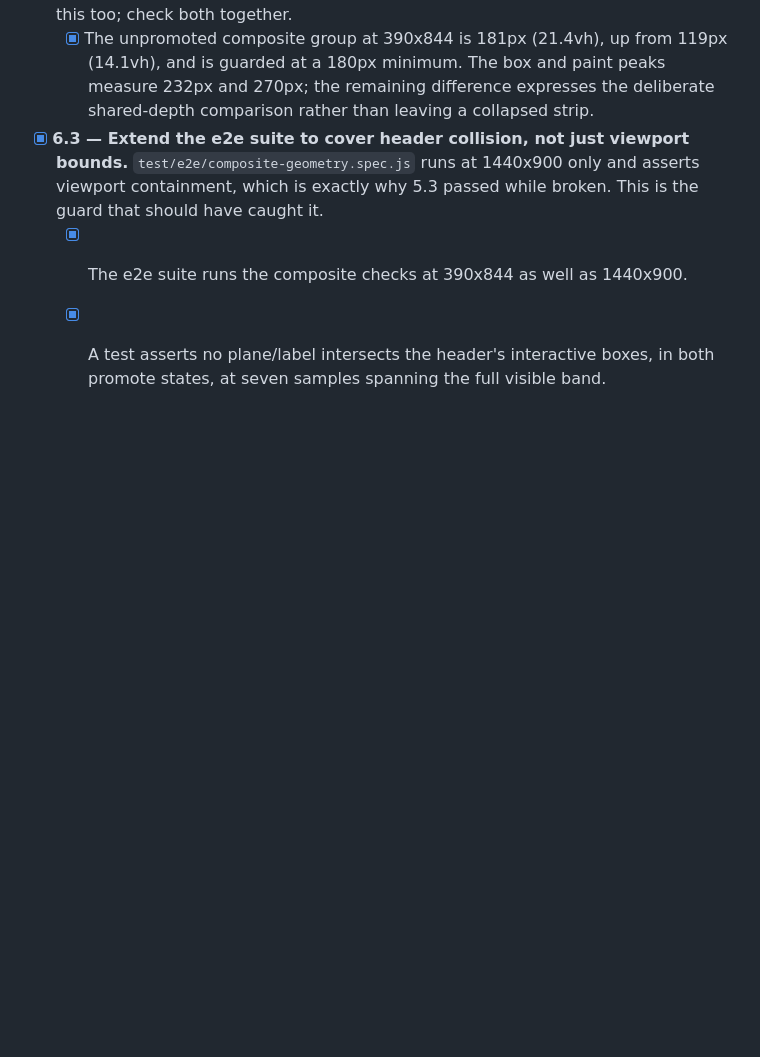
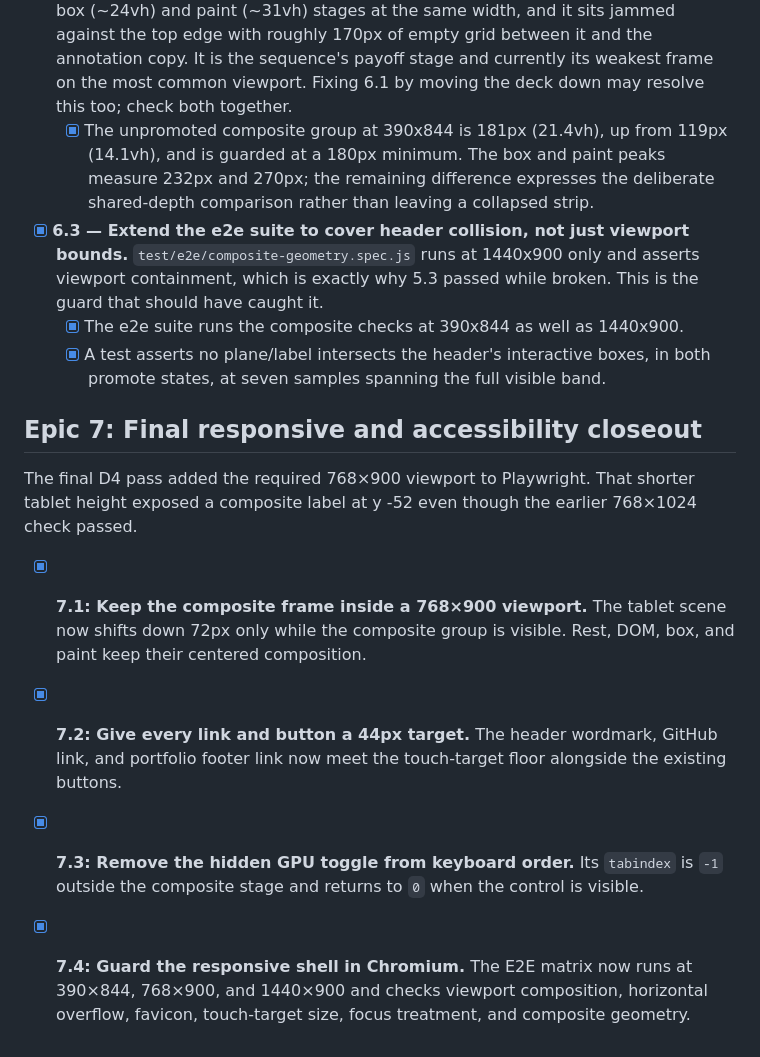
Before and after one commit to ctkrug/anatomy-of-a-button, a Markdown page: docs/BACKLOG.md, the part around the change. GitHub-like rendering; blank space fills up the shorter version.

Commit message:
docs(backlog): close final responsive accessibility gaps

```diff
--- a/docs/BACKLOG.md
+++ b/docs/BACKLOG.md
@@ -189,3 +189,19 @@ reproducible at 768x1024 or 1440x900, where the group clears the header.
   - [x] The e2e suite runs the composite checks at 390x844 as well as 1440x900.
   - [x] A test asserts no plane/label intersects the header's interactive boxes, in both
         promote states, at seven samples spanning the full visible band.
+
+## Epic 7: Final responsive and accessibility closeout
+
+The final D4 pass added the required 768×900 viewport to Playwright. That shorter tablet
+height exposed a composite label at y -52 even though the earlier 768×1024 check passed.
+
+- [x] **7.1: Keep the composite frame inside a 768×900 viewport.** The tablet scene now shifts
+      down 72px only while the composite group is visible. Rest, DOM, box, and paint keep their
+      centered composition.
+- [x] **7.2: Give every link and button a 44px target.** The header wordmark, GitHub link, and
+      portfolio footer link now meet the touch-target floor alongside the existing buttons.
+- [x] **7.3: Remove the hidden GPU toggle from keyboard order.** Its `tabindex` is `-1` outside
+      the composite stage and returns to `0` when the control is visible.
+- [x] **7.4: Guard the responsive shell in Chromium.** The E2E matrix now runs at 390×844,
+      768×900, and 1440×900 and checks viewport composition, horizontal overflow, favicon,
+      touch-target size, focus treatment, and composite geometry.
```
